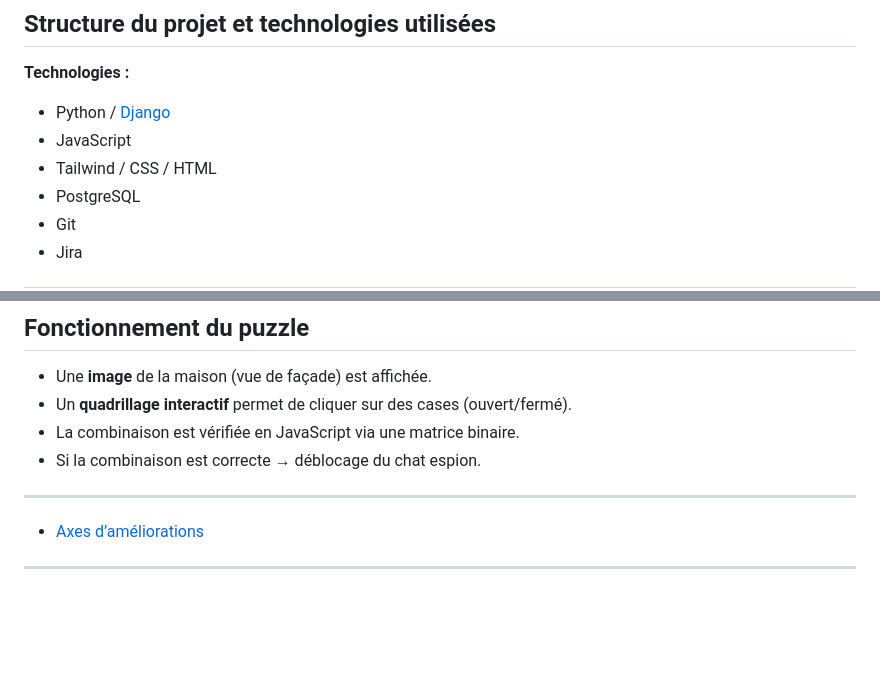
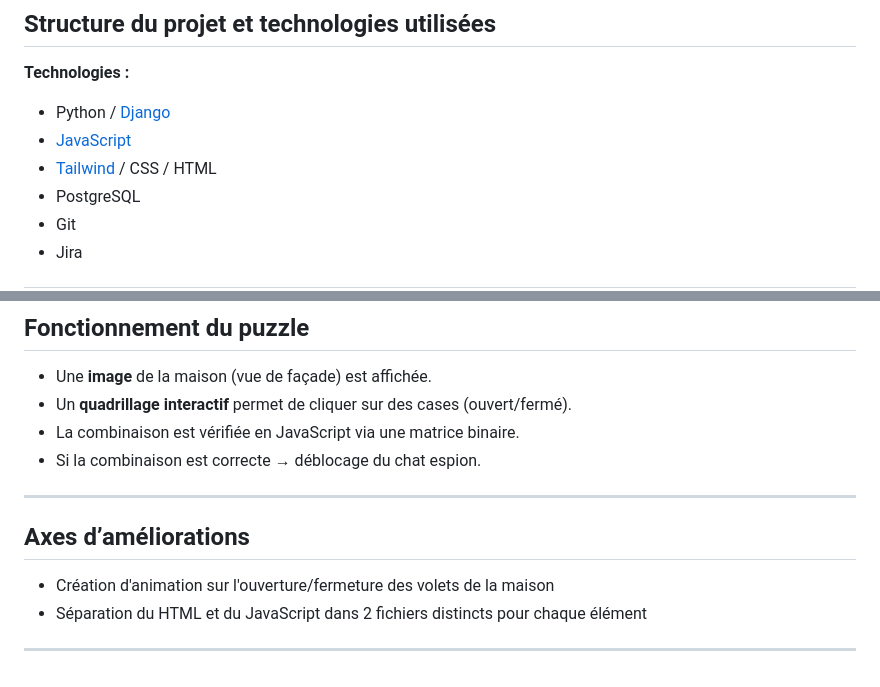
Before and after one commit to Nicolaslombard31/workshopSN2, a Markdown page: README.md, 2 parts joined by grey strips. Drawn GitHub-style; blank space fills up the shorter version.

Commit message:
ajout d'axes d'amélioration dans le README.md

```diff
--- a/README.md
+++ b/README.md
@@ -66,8 +66,8 @@ La sécurité repose sur l’obfuscation (fausse identité du site) et sur un ac
 
 **Technologies :**
 - Python / [Django](django.md)
-- JavaScript
-- Tailwind / CSS / HTML
+- [JavaScript](javascript.md)
+- [Tailwind](tailwind.md) / CSS / HTML
 - PostgreSQL
 - Git
 - Jira
@@ -132,7 +132,10 @@ projet/
 ---
 
 
-- [Axes d’améliorations](axes-ameliorations.md)
+## Axes d’améliorations
+
+- Création d'animation sur l'ouverture/fermeture des volets de la maison
+- Séparation du HTML et du JavaScript dans 2 fichiers distincts pour chaque élément
 
 
 ---
```
